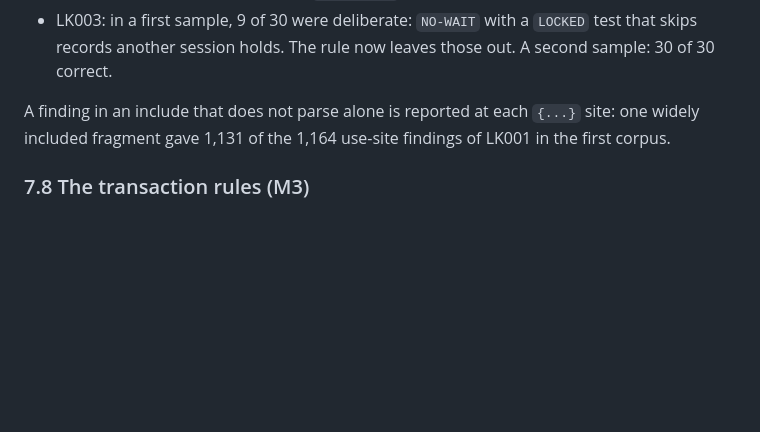
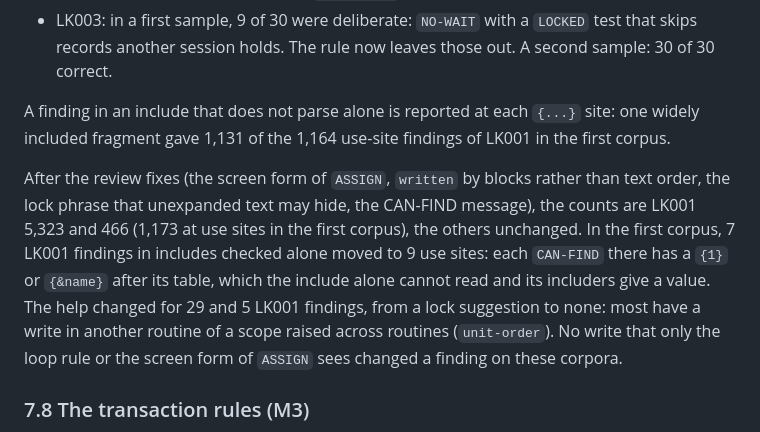
Before and after one commit to oxabl-project/oxabl, a Markdown page: docs/design/strict-analysis-open-questions.md, the part around the change. Rendered like a GitHub page; blank space fills up the shorter version.

Commit message:
docs(scope): record the lock rule counts after the review fixes

```diff
--- a/docs/design/strict-analysis-open-questions.md
+++ b/docs/design/strict-analysis-open-questions.md
@@ -701,6 +701,15 @@ read against the code:
 A finding in an include that does not parse alone is reported at each `{...}` site: one widely
 included fragment gave 1,131 of the 1,164 use-site findings of LK001 in the first corpus.
 
+After the review fixes (the screen form of `ASSIGN`, `written` by blocks rather than text order,
+the lock phrase that unexpanded text may hide, the CAN-FIND message), the counts are LK001 5,323
+and 466 (1,173 at use sites in the first corpus), the others unchanged. In the first corpus, 7
+LK001 findings in includes checked alone moved to 9 use sites: each `CAN-FIND` there has a `{1}`
+or `{&name}` after its table, which the include alone cannot read and its includers give a value.
+The help changed for 29 and 5 LK001 findings, from a lock suggestion to none: most have a write in
+another routine of a scope raised across routines (`unit-order`). No write that only the loop
+rule or the screen form of `ASSIGN` sees changed a finding on these corpora.
+
 ### 7.8 The transaction rules (M3)
 
 TX001 to TX005 (`strict.transactions`, preview, warning) select findings from the same
```
